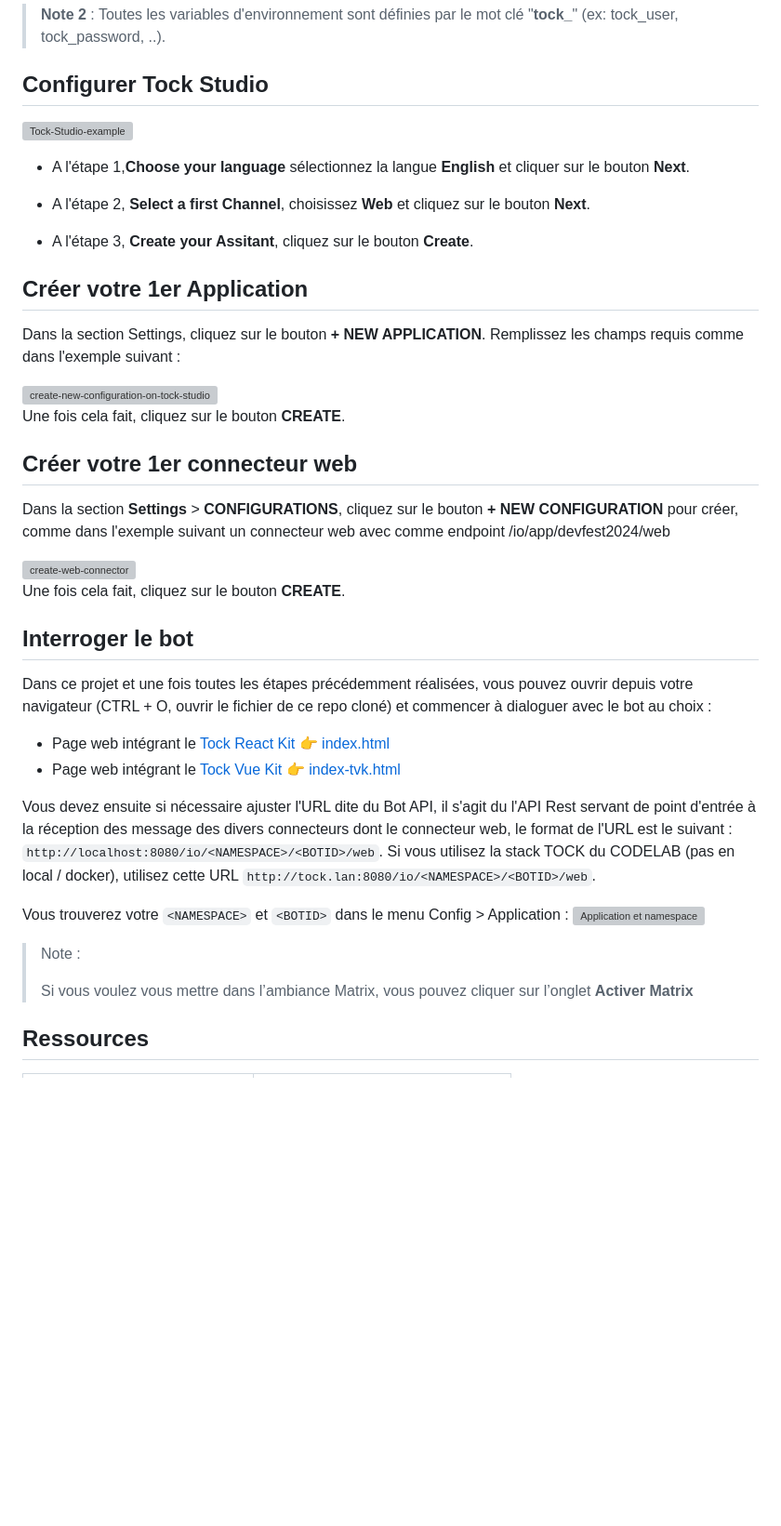
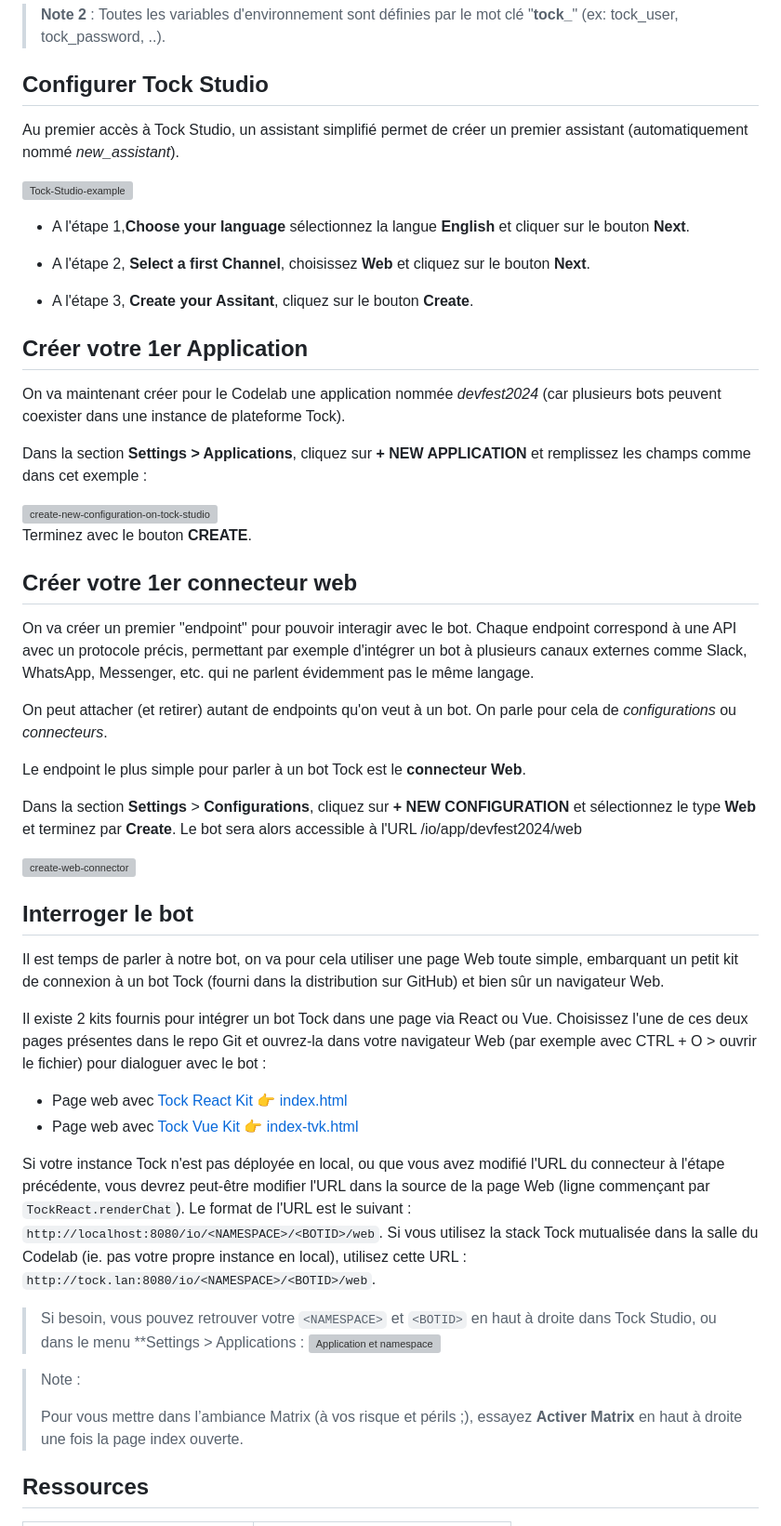
Before and after one commit to pi-2r/devfest2024-tock-studio-IA-Gen, a Markdown page: step_1.md, the part around the change. Shown at 93% size. GitHub-like rendering; blank space fills up the shorter version; grey boxes are pictures that could not be loaded.

Commit message:
maj step 1
Signed-off-by: Francois Nollen <fnollen@oui.sncf>

```diff
--- a/step_1.md
+++ b/step_1.md
@@ -262,6 +262,9 @@ Pour se connecter, utilisez les identifiants suivants :
 
 ## Configurer Tock Studio
 
+Au premier accès à Tock Studio, un assistant simplifié permet de créer un premier assistant (automatiquement nommé
+_new_assistant_).
+
 <img src="img/tock-studio-step1.png"  alt="Tock-Studio-example">
 
 - A l'étape 1,**Choose your language** sélectionnez la langue **English** et cliquer sur le bouton **Next**.
@@ -273,39 +276,57 @@ Pour se connecter, utilisez les identifiants suivants :
 
 ## Créer votre 1er Application
 
-Dans la section Settings, cliquez sur le bouton **+ NEW APPLICATION**. Remplissez les champs requis comme dans l'exemple
-suivant :
+On va maintenant créer pour le Codelab une application nommée _devfest2024_ (car plusieurs bots peuvent coexister dans une instance de plateforme Tock).
 
+Dans la section **Settings > Applications**, cliquez sur **+ NEW APPLICATION** et remplissez les champs comme dans cet exemple :
 
 <img src="img/application-tock.png"  alt="create-new-configuration-on-tock-studio">
 
-Une fois cela fait, cliquez sur le bouton **CREATE**.
+Terminez avec le bouton **CREATE**.
 
 ## Créer votre 1er connecteur web
 
-Dans la section **Settings** > **CONFIGURATIONS**, cliquez sur le bouton **+ NEW CONFIGURATION** pour créer, comme dans
-l'exemple suivant un connecteur web avec comme endpoint /io/app/devfest2024/web
+On va créer un premier "endpoint" pour pouvoir interagir avec le bot.
+Chaque endpoint correspond à une API avec un protocole précis, permettant par exemple d'intégrer un bot
+à plusieurs canaux externes comme Slack, WhatsApp, Messenger, etc. qui ne parlent évidemment pas le même langage.
+
+On peut attacher (et retirer) autant de endpoints qu'on veut à un bot. On parle pour cela de
+_configurations_ ou _connecteurs_.
+
+Le endpoint le plus simple pour parler à un bot Tock est le **connecteur Web**.
+
+Dans la section **Settings** > **Configurations**, cliquez sur **+ NEW CONFIGURATION** et sélectionnez le type **Web**
+et terminez par **Create**. Le bot sera alors accessible à l'URL /io/app/devfest2024/web
 
 
 <img src="img/connecteur-tock.png"  alt="create-web-connector">
 
-Une fois cela fait, cliquez sur le bouton **CREATE**.
-
 
 ## Interroger le bot
 
-Dans ce projet et une fois toutes les étapes précédemment réalisées, vous pouvez ouvrir depuis votre navigateur (CTRL + O, ouvrir le fichier de ce repo cloné) et commencer à dialoguer avec le bot au choix :
-* Page web intégrant le [Tock React Kit](https://github.com/theopenconversationkit/tock-react-kit) 👉 [index.html](index.html)
-* Page web intégrant le [Tock Vue Kit](https://github.com/theopenconversationkit/tock-vue-kit) 👉 [index-tvk.html](index-tvk.html)
+Il est temps de parler à notre bot, on va pour cela utiliser une page Web toute simple, embarquant un petit kit de connexion
+à un bot Tock (fourni dans la distribution sur GitHub) et bien sûr un navigateur Web.
 
-Vous devez ensuite si nécessaire ajuster l'URL dite du Bot API, il s'agit du l'API Rest servant de point d'entrée à la réception des message des divers connecteurs dont le connecteur web, le format de l'URL est le suivant : `http://localhost:8080/io/<NAMESPACE>/<BOTID>/web`. Si vous utilisez la stack TOCK du CODELAB (pas en local / docker), utilisez cette URL `http://tock.lan:8080/io/<NAMESPACE>/<BOTID>/web`.
+Il existe 2 kits fournis pour intégrer un bot Tock dans une page via React ou Vue.
+Choisissez l'une de ces deux pages présentes dans le repo Git et ouvrez-la dans votre navigateur Web
+(par exemple avec CTRL + O > ouvrir le fichier) pour dialoguer avec le bot :
+* Page web avec [Tock React Kit](https://github.com/theopenconversationkit/tock-react-kit) 👉 [index.html](index.html)
+* Page web avec [Tock Vue Kit](https://github.com/theopenconversationkit/tock-vue-kit) 👉 [index-tvk.html](index-tvk.html)
 
-Vous trouverez votre `<NAMESPACE>` et `<BOTID>` dans le menu Config > Application :
+Si votre instance Tock n'est pas déployée en local, ou que vous avez modifié l'URL du connecteur à l'étape précédente,
+vous devrez peut-être modifier l'URL dans la source de la page Web (ligne commençant par `TockReact.renderChat`).
+Le format de l'URL est le suivant : `http://localhost:8080/io/<NAMESPACE>/<BOTID>/web`.
+Si vous utilisez la stack Tock mutualisée dans la salle du Codelab (ie. pas votre propre instance en local),
+ utilisez cette URL : `http://tock.lan:8080/io/<NAMESPACE>/<BOTID>/web`.
+
+> Si besoin, vous pouvez retrouver votre `<NAMESPACE>` et `<BOTID>` en haut à droite dans Tock Studio, ou dans le menu
+> **Settings > Applications :
 ![Application et namespace](./img/find_ns_app_bot_id_studio.png)
 
 > Note :
 >
->Si vous voulez vous mettre dans l’ambiance Matrix, vous pouvez cliquer sur l’onglet **Activer Matrix**
+> Pour vous mettre dans l’ambiance Matrix (à vos risque et périls ;), essayez **Activer Matrix** en haut à droite une
+> fois la page index ouverte.
 
 ## Ressources
 
```
